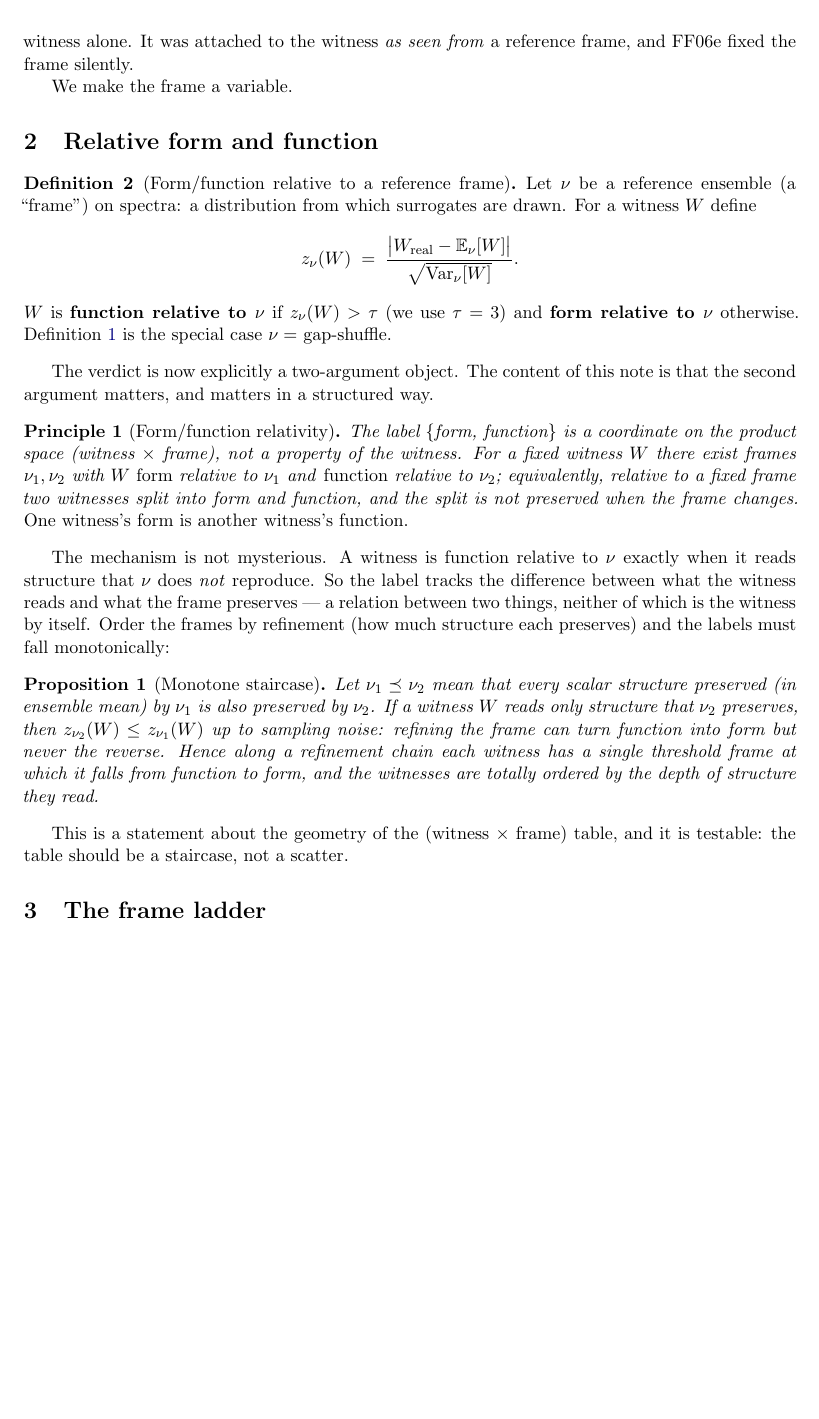
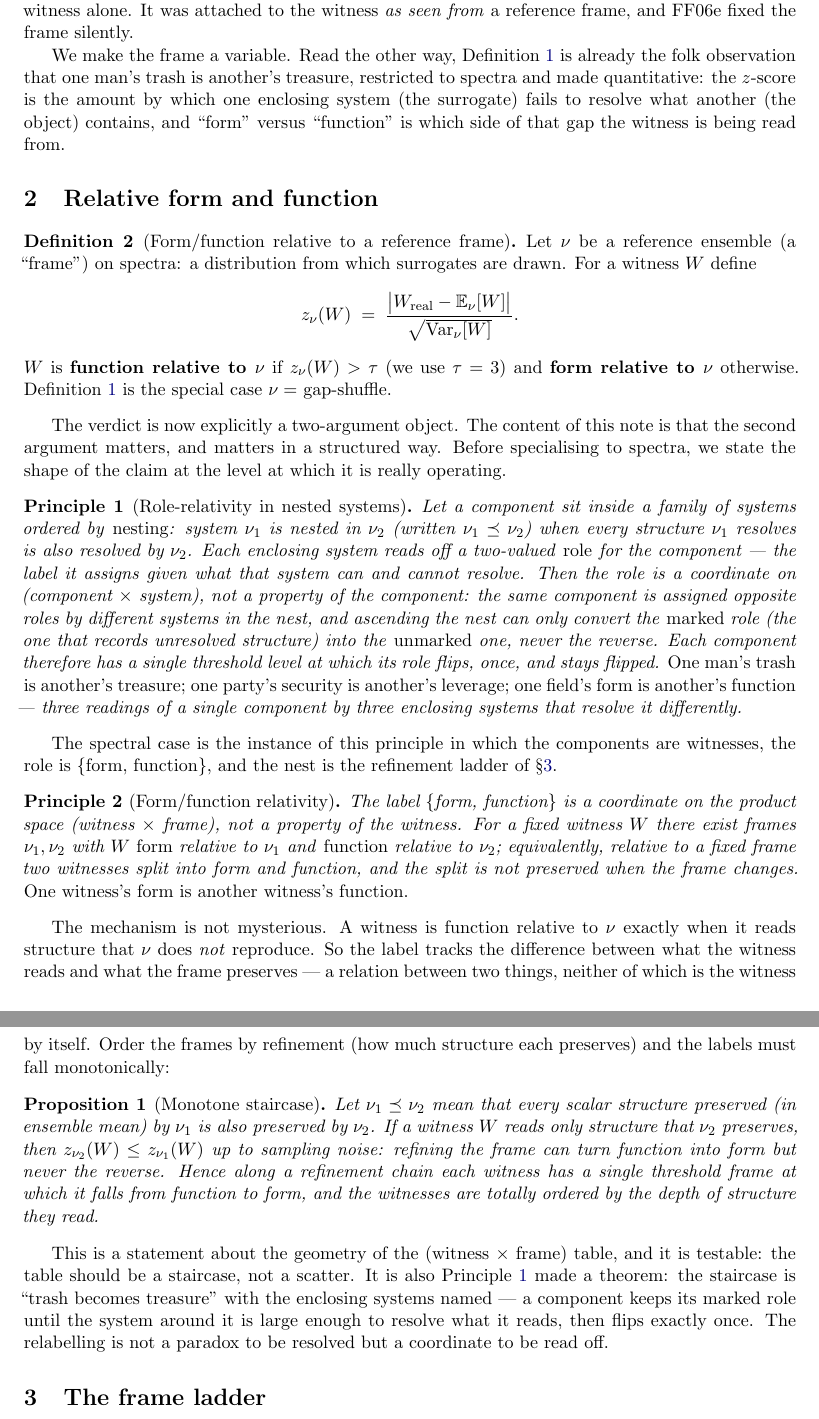
Before and after one commit to tensorrent/ACS-Framework, a LaTeX paper (papers/methodology/Form_Function_Relativity.tex): part of page 2 of 5 before the commit and two parts of pages 2 and 3 of 5 after it, the two joined at a grey line, cut so that both start at the same text, the shorter picture padded with empty space. Compiled offline with pdfLaTeX.

Commit message:
papers(methodology): frame FF06g as role-relativity in nested systems
Elevate the Form/Function Relativity note's claim to the level at which it
actually operates. The frame-relativity of the form/function label is the
spectral instance of a general principle of relative nested systems: a
component's role is not intrinsic but conferred by the enclosing system that
resolves it, and because systems nest, the same component is assigned opposite
roles at different levels — "one man's trash is another's treasure; one party's
security is another's leverage; one field's form is another's function."

- New Principle (Role-relativity in nested systems) stated before the existing
  spectral Form/function-relativity principle, which is now cast as its instance.
- The frame ladder Poisson ≼ GUE-marginal ≼ GUE-full ≼ ζ is named as a *nest*
  of systems, and the Monotone-staircase proposition is identified as the folk
  saying made a theorem (a witness keeps its marked role until the enclosing
  system resolves what it reads, then flips once).
- Abstract and §1 tie the everyday dualities to the z-score discriminant.
- Scope kept honest: the general principle and folk dualities are framing, not
  measurement; the one measured instance remains the Riemann spectrum (T1).

No computation changed — the FF06g measurement table is byte-for-byte the same
(repulsion/shape FUNC→FORM 49.5/44.3σ→0.2/0.1σ; arith FUNC in all frames).

Co-Authored-By: Claude Opus 4.8 <noreply@anthropic.com>
Claude-Session: https://claude.ai/code/session_019RejZReJWeb5J26zNFizVg

```diff
--- a/papers/methodology/Form_Function_Relativity.tex
+++ b/papers/methodology/Form_Function_Relativity.tex
@@ -59,7 +59,7 @@ A witness $W$ is a scalar functional of a spectrum. Evaluate it on the real zero
 
 The definition names one surrogate --- the gap-shuffle --- and reads off a label. But the gap-shuffle is a choice, and FF06e's own scope section already records that the choice is load-bearing: the lag-1 verdict swings by $\sim\!6\sigma$ ``induced purely by the choice of GUE pipeline,'' with two legitimate GUE references disagreeing by more than the candidate signal. If replacing one repulsion-matched reference by another moves the verdict, then replacing a repulsion-matched reference by a \emph{non}-repulsion-matched one (Poisson) will move it much further. The label was never attached to the witness alone. It was attached to the witness \emph{as seen from} a reference frame, and FF06e fixed the frame silently.
 
-We make the frame a variable.
+We make the frame a variable. Read the other way, Definition~\ref{def:ff-single} is already the folk observation that one man's trash is another's treasure, restricted to spectra and made quantitative: the $z$-score is the amount by which one enclosing system (the surrogate) fails to resolve what another (the object) contains, and ``form'' versus ``function'' is which side of that gap the witness is being read from.
 
 \section{Relative form and function}\label{sec:rel}
 
@@ -71,7 +71,13 @@ Let $\nu$ be a reference ensemble (a ``frame'') on spectra: a distribution from
 $W$ is \textbf{function relative to $\nu$} if $z_\nu(W)>\tau$ (we use $\tau=3$) and \textbf{form relative to $\nu$} otherwise. Definition~\ref{def:ff-single} is the special case $\nu=$ gap-shuffle.
 \end{definition}
 
-The verdict is now explicitly a two-argument object. The content of this note is that the second argument matters, and matters in a structured way.
+The verdict is now explicitly a two-argument object. The content of this note is that the second argument matters, and matters in a structured way. Before specialising to spectra, we state the shape of the claim at the level at which it is really operating.
+
+\begin{principle}[Role-relativity in nested systems]\label{prin:nested}
+Let a component sit inside a family of systems ordered by \emph{nesting}: system $\nu_1$ is nested in $\nu_2$ (written $\nu_1\preceq\nu_2$) when every structure $\nu_1$ resolves is also resolved by $\nu_2$. Each enclosing system reads off a two-valued \emph{role} for the component --- the label it assigns given what that system can and cannot resolve. Then the role is a coordinate on (component $\times$ system), not a property of the component: the same component is assigned opposite roles by different systems in the nest, and ascending the nest can only convert the \emph{marked} role (the one that records unresolved structure) into the \emph{unmarked} one, never the reverse. Each component therefore has a single threshold level at which its role flips, once, and stays flipped. \emph{One man's trash is another's treasure; one party's security is another's leverage; one field's form is another's function} --- three readings of a single component by three enclosing systems that resolve it differently.
+\end{principle}
+
+The spectral case is the instance of this principle in which the components are witnesses, the role is $\{$form, function$\}$, and the nest is the refinement ladder of \S\ref{sec:ladder}.
 
 \begin{principle}[Form/function relativity]\label{prin:rel}
 The label $\{$form, function$\}$ is a coordinate on the product space (witness $\times$ frame), not a property of the witness. For a fixed witness $W$ there exist frames $\nu_1,\nu_2$ with $W$ \emph{form} relative to $\nu_1$ and \emph{function} relative to $\nu_2$; equivalently, relative to a fixed frame two witnesses split into form and function, and the split is not preserved when the frame changes. \emph{One witness's form is another witness's function.}
@@ -83,7 +89,7 @@ The mechanism is not mysterious. A witness is function relative to $\nu$ exactly
 Let $\nu_1 \preceq \nu_2$ mean that every scalar structure preserved (in ensemble mean) by $\nu_1$ is also preserved by $\nu_2$. If a witness $W$ reads only structure that $\nu_2$ preserves, then $z_{\nu_2}(W)\le z_{\nu_1}(W)$ up to sampling noise: refining the frame can turn function into form but never the reverse. Hence along a refinement chain each witness has a single threshold frame at which it falls from function to form, and the witnesses are totally ordered by the depth of structure they read.
 \end{proposition}
 
-This is a statement about the geometry of the (witness $\times$ frame) table, and it is testable: the table should be a staircase, not a scatter.
+This is a statement about the geometry of the (witness $\times$ frame) table, and it is testable: the table should be a staircase, not a scatter. It is also Principle~\ref{prin:nested} made a theorem: the staircase is ``trash becomes treasure'' with the enclosing systems named --- a component keeps its marked role until the system around it is large enough to resolve what it reads, then flips exactly once. The relabelling is not a paradox to be resolved but a coordinate to be read off.
 
 \section{The frame ladder}\label{sec:ladder}
 
```
Also changed, not shown: papers/methodology/Form_Function_Relativity.tex (6 more changed lines).
